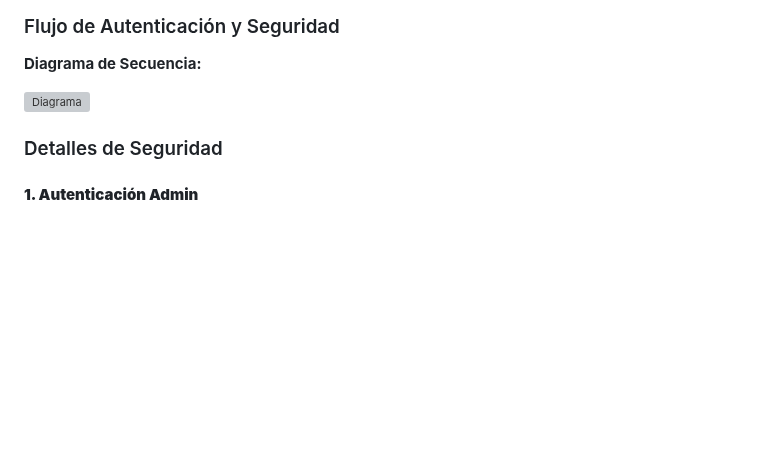
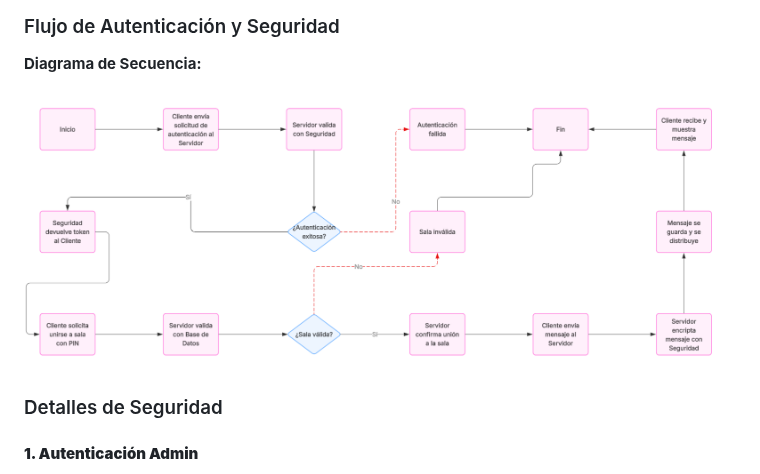
Before and after one commit to Gpcaceres/chat-proyect, a Markdown page: README.md, the part around the change. GitHub-like rendering; blank space fills up the shorter version; grey boxes are pictures that could not be loaded.

Commit message:
upt-ur-img

```diff
--- a/README.md
+++ b/README.md
@@ -36,7 +36,7 @@ ViroChat es un chat en tiempo real cifrado de extremo a extremo con análisis av
 
 **Diagrama de Secuencia:**
 
-![Diagrama](diagramaflujo.png)
+![Diagrama](img/diagramaflujo.png)
 
 
 ### Detalles de Seguridad
```
